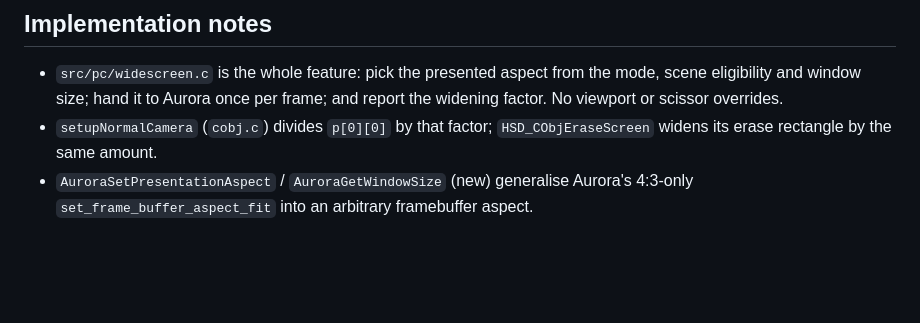
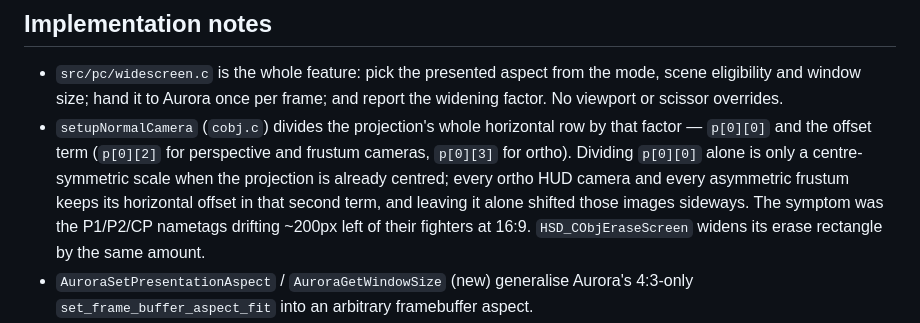
Before and after one commit to 999sian/melee-pc, a Markdown page: docs/widescreen-validation.md, the part around the change. Drawn GitHub-style; blank space fills up the shorter version.

Commit message:
Document the widescreen offset-term fix

```diff
--- a/docs/widescreen-validation.md
+++ b/docs/widescreen-validation.md
@@ -27,7 +27,13 @@ handed to `GXSetProjection` changes.
 - `src/pc/widescreen.c` is the whole feature: pick the presented aspect from the
   mode, scene eligibility and window size; hand it to Aurora once per frame; and
   report the widening factor. No viewport or scissor overrides.
-- `setupNormalCamera` (`cobj.c`) divides `p[0][0]` by that factor;
+- `setupNormalCamera` (`cobj.c`) divides the projection's whole horizontal row
+  by that factor — `p[0][0]` and the offset term (`p[0][2]` for perspective and
+  frustum cameras, `p[0][3]` for ortho). Dividing `p[0][0]` alone is only a
+  centre-symmetric scale when the projection is already centred; every ortho
+  HUD camera and every asymmetric frustum keeps its horizontal offset in that
+  second term, and leaving it alone shifted those images sideways. The symptom
+  was the P1/P2/CP nametags drifting ~200px left of their fighters at 16:9.
   `HSD_CObjEraseScreen` widens its erase rectangle by the same amount.
 - `AuroraSetPresentationAspect` / `AuroraGetWindowSize` (new) generalise Aurora's
   4:3-only `set_frame_buffer_aspect_fit` into an arbitrary framebuffer aspect.
```
